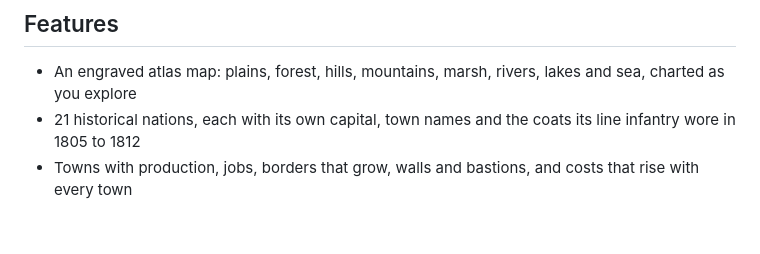
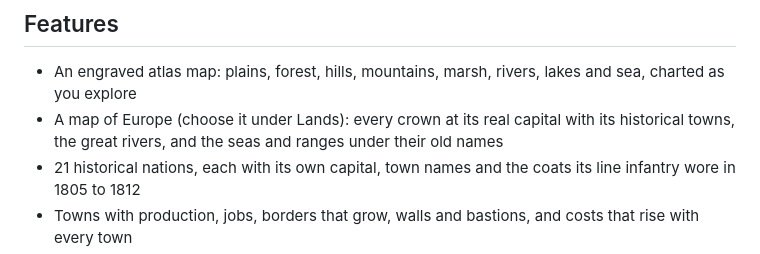
Before and after one commit to DeadlyDog3000/Standards-In-Smoke, a Markdown page: README.md, the part around the change. Rendered like a GitHub page; blank space fills up the shorter version.

Commit message:
README: the map of Europe
Co-Authored-By: Claude Opus 5.5 <noreply@anthropic.com>

```diff
--- a/README.md
+++ b/README.md
@@ -17,6 +17,7 @@ Open `index.html` in a browser, or play the link above. No build step or server
 ## Features
 
 - An engraved atlas map: plains, forest, hills, mountains, marsh, rivers, lakes and sea, charted as you explore
+- A map of Europe (choose it under Lands): every crown at its real capital with its historical towns, the great rivers, and the seas and ranges under their old names
 - 21 historical nations, each with its own capital, town names and the coats its line infantry wore in 1805 to 1812
 - Towns with production, jobs, borders that grow, walls and bastions, and costs that rise with every town
 - Old World-style orders, ambitions (fulfil ten to win), promotions chosen at each rank, families, laws and a court
```
